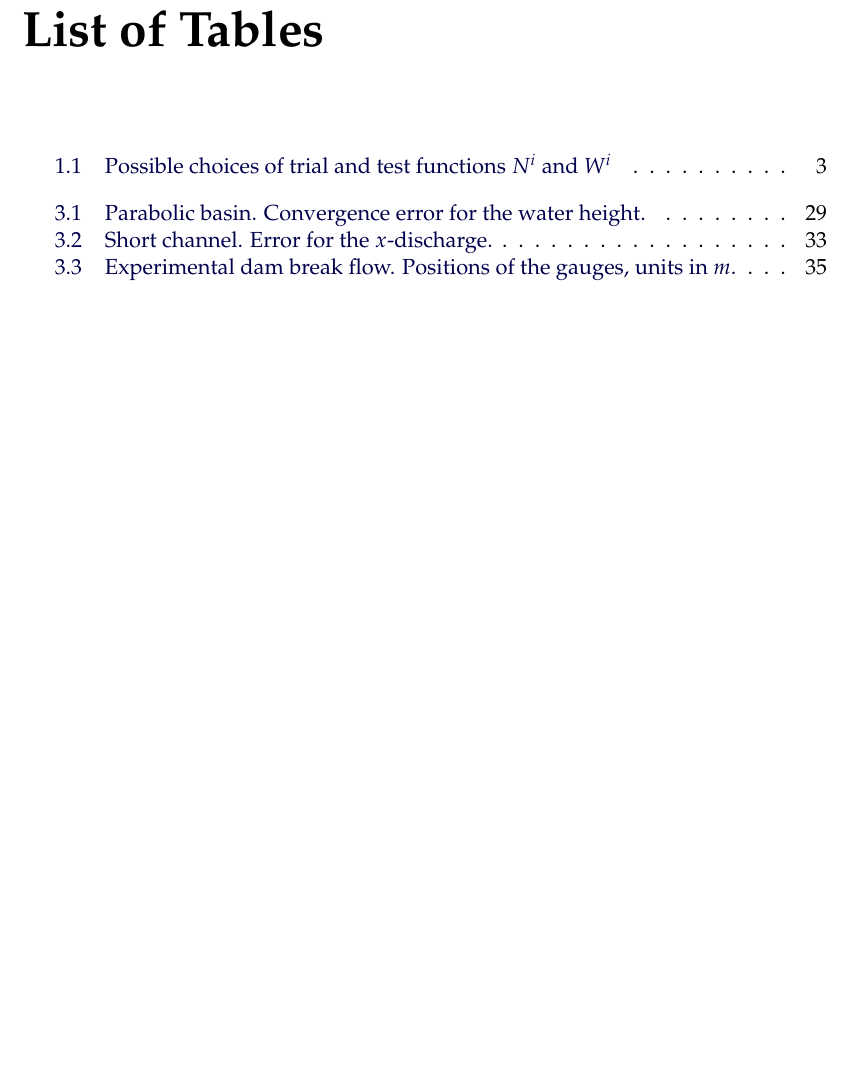
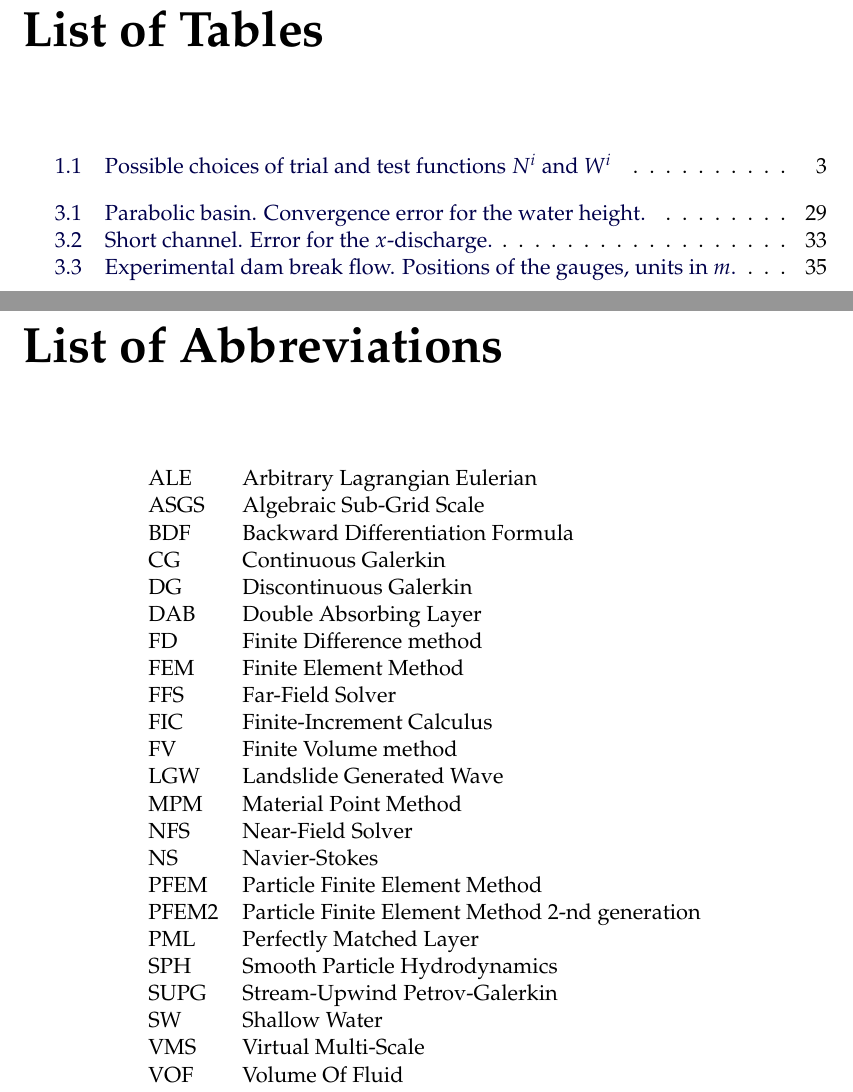
Before and after one commit to miguelmaso/thesis, a LaTeX thesis (main.tex): part of page 13 of 96 before the commit and two parts of pages 13 and 15 of 98 after it, the two joined at a grey line, cut so that both start at the same text, the shorter picture padded with empty space. Compiled offline with pdfLaTeX.

```diff
--- a/main.tex
+++ b/main.tex
@@ -236,32 +236,32 @@
 %	ABBREVIATIONS
 %----------------------------------------------------------------------------------------
 
-% \begin{abbreviations}{ll}
-% % Include a list of abbreviations (a table of two columns)
-% ALE   & Arbitrary Lagrangian Eulerian \\
-% ASGS  & Algebraic Sub-Grid Scale \\
-% BDF   & Backward Differentiation Formula \\
-% CG    & Continuous Galerkin \\
-% DG    & Discontinuous Galerkin \\
-% DAB   & Double Absorbing Layer \\
-% FD    & Finite Difference method \\
-% FEM   & Finite Element Method \\
-% FFS   & Far-Field Solver \\
-% FIC   & Finite-Increment Calculus \\
-% FV    & Finite Volume method \\
-% LGW   & Landslide Generated Wave \\
-% MPM   & Material Point Method \\
-% NFS   & Near-Field Solver \\
-% NS    & Navier-Stokes \\
-% PFEM  & Particle Finite Element Method \\
-% PFEM2 & Particle Finite Element Method 2-nd generation \\
-% PML   & Perfectly Matched Layer \\
-% SPH   & Smooth Particle Hydrodynamics \\
-% SUPG  & Stream-Upwind Petrov-Galerkin \\
-% SW    & Shallow Water \\
-% VMS   & Virtual Multi-Scale \\
-% VOF   & Volume Of Fluid \\
-% \end{abbreviations}
+\begin{abbreviations}{ll}
+% Include a list of abbreviations (a table of two columns)
+ALE   & Arbitrary Lagrangian Eulerian \\
+ASGS  & Algebraic Sub-Grid Scale \\
+BDF   & Backward Differentiation Formula \\
+CG    & Continuous Galerkin \\
+DG    & Discontinuous Galerkin \\
+DAB   & Double Absorbing Layer \\
+FD    & Finite Difference method \\
+FEM   & Finite Element Method \\
+FFS   & Far-Field Solver \\
+FIC   & Finite-Increment Calculus \\
+FV    & Finite Volume method \\
+LGW   & Landslide Generated Wave \\
+MPM   & Material Point Method \\
+NFS   & Near-Field Solver \\
+NS    & Navier-Stokes \\
+PFEM  & Particle Finite Element Method \\
+PFEM2 & Particle Finite Element Method 2-nd generation \\
+PML   & Perfectly Matched Layer \\
+SPH   & Smooth Particle Hydrodynamics \\
+SUPG  & Stream-Upwind Petrov-Galerkin \\
+SW    & Shallow Water \\
+VMS   & Virtual Multi-Scale \\
+VOF   & Volume Of Fluid \\
+\end{abbreviations}
 
 
 %----------------------------------------------------------------------------------------
```
Also changed, not shown: chapters/eulerian_bsq.tex (+14 -1 lines), img/boussinesq/gauges.pdf (added), img/boussinesq/shapes.pdf (added).
